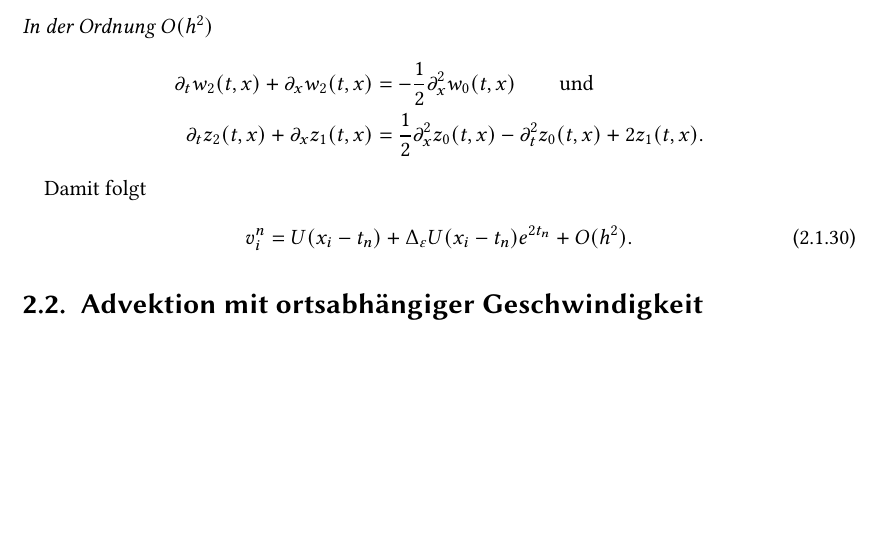
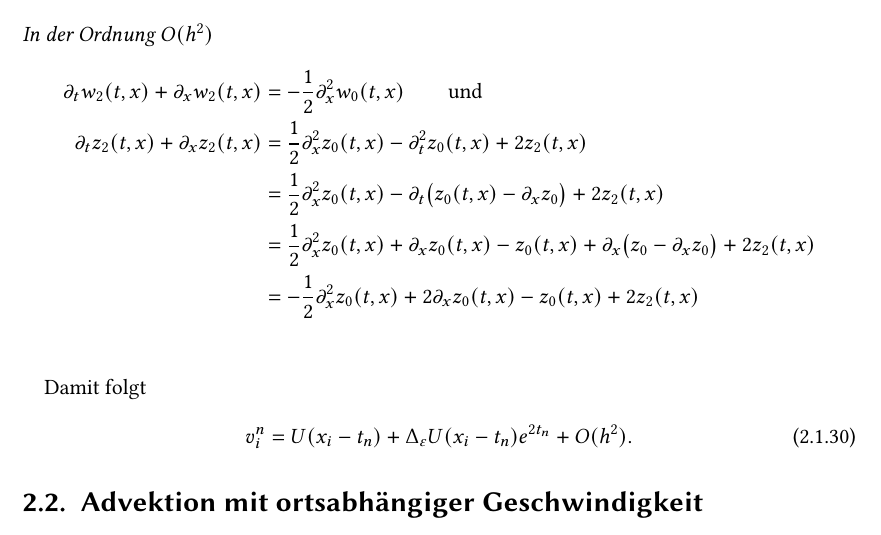
Before and after one commit to maikel/masterthesis, a LaTeX document (main.tex, which reads transportgleichung.tex): part of page 14 of 19, cut so that both start at the same text, the shorter picture padded with empty space. Compiled offline with pdfLaTeX; TikZ figures are drawn from their code, not taken from saved files.

Commit message:
h->0 weitergemacht

```diff
--- a/transportgleichung.tex
+++ b/transportgleichung.tex
@@ -626,7 +626,10 @@ Dieses mal folgt aus $w_1(0,x) = z_1(0,x) = 0$ sogar $z_1 = w_1 = 0$.
 \noindent \emph{In der Ordnung $O(h^2)$}
 \begin{align*}
 \partial_t w_2(t, x) + \partial_x w_2(t, x) &= - \frac{1}{2} \partial^2_x w_0(t, x) \qquad \text{und}\\
-\partial_t z_2(t, x) + \partial_x z_1(t, x) &= \frac{1}{2} \partial^2_x z_0(t, x) - \partial^2_t z_0(t, x) + 2 z_1(t, x).
+\partial_t z_2(t, x) + \partial_x z_2(t, x) &= \frac{1}{2} \partial^2_x z_0(t, x) - \partial^2_t z_0(t, x) + 2 z_2(t, x)\\
+&= \frac{1}{2} \partial^2_x z_0(t, x) - \partial_t \bigl( z_0(t, x) - \partial_x z_0 \bigr) + 2 z_2(t, x)\\
+&= \frac{1}{2} \partial^2_x z_0(t, x) + \partial_x z_0(t, x) - z_0(t, x) + \partial_x \bigl( z_0 - \partial_x z_0 \bigr) + 2 z_2(t, x)\\
+&= - \frac{1}{2} \partial^2_x z_0(t, x) + 2 \partial_x z_0(t, x) - z_0(t, x) + 2 z_2(t, x)\\
 \end{align*}
 
 Damit folgt
```
Also changed, not shown: transportgleichung.tex (4 more changed lines).
